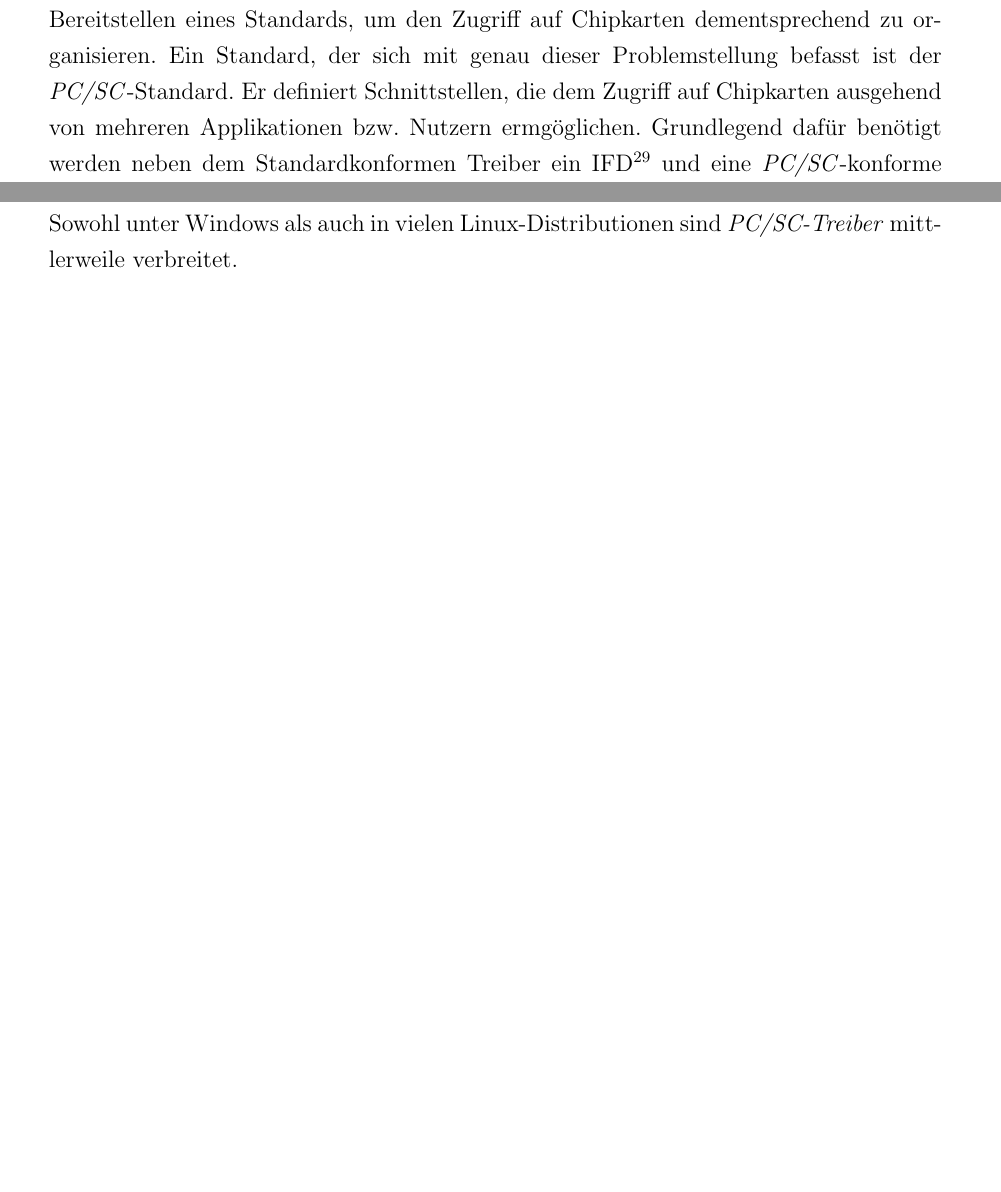
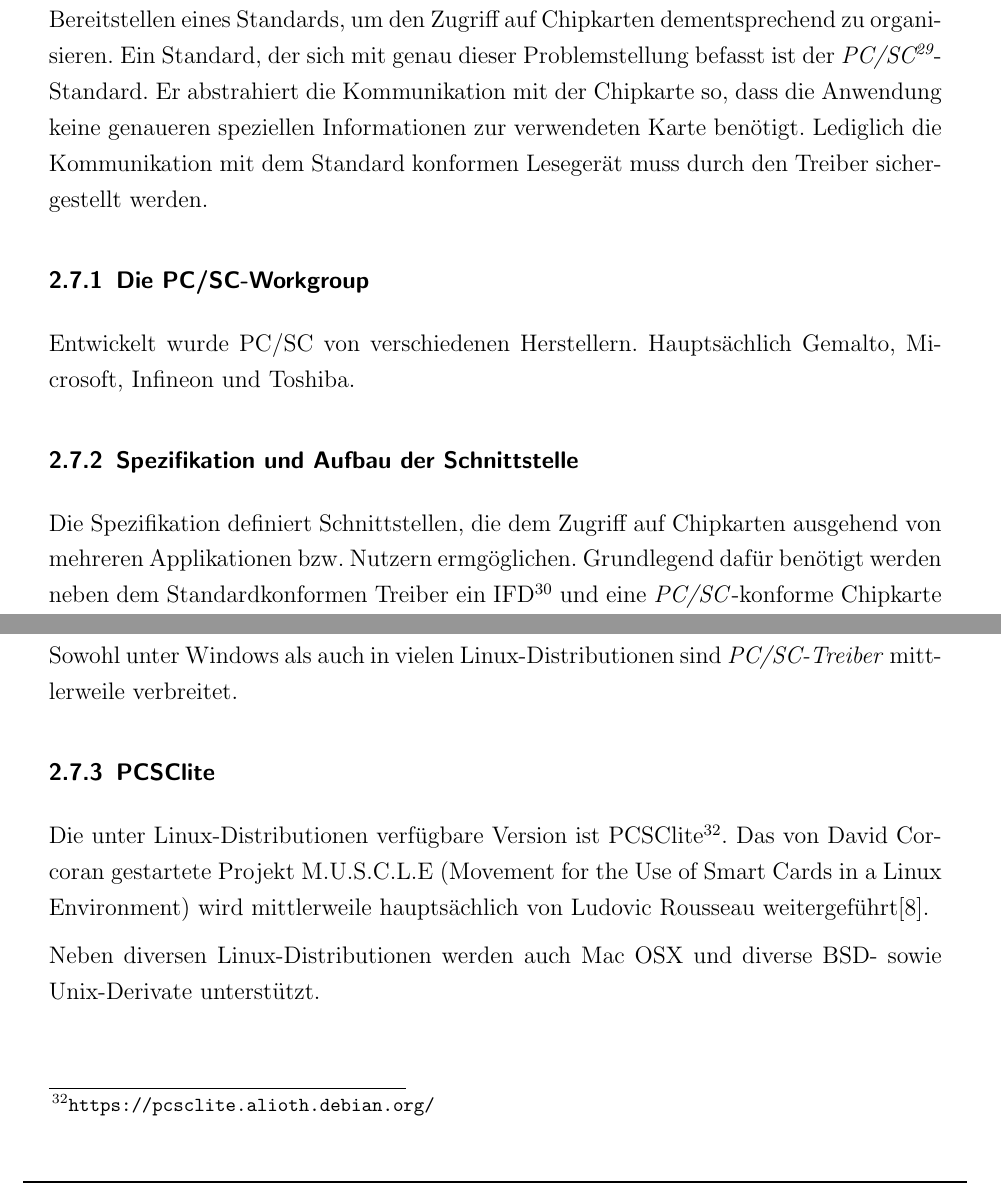
Before and after one commit to sim-authentication/document, a LaTeX document (main.tex, which reads sections/content/2-theorie.tex): two parts of pages 24 and 25 of 32 before the commit and two parts of pages 24 and 25 of 33 after it, joined at a grey line, cut so that both start at the same text, the shorter picture padded with empty space. Compiled offline with pdfLaTeX.

Commit message:
completed pcsc-section

```diff
--- a/sections/content/2-theorie.tex
+++ b/sections/content/2-theorie.tex
@@ -359,8 +359,18 @@ entwickelt.
 Multitasking- und Multiuserbetrieb in modernen Betriebssystemen erfordert
 auch das Bereitstellen eines Standards, um den Zugriff auf Chipkarten
 dementsprechend zu organisieren. Ein Standard, der sich mit genau
-dieser Problemstellung befasst ist der \textit{PC/SC}-Standard.
-Er definiert Schnittstellen, die dem Zugriff auf Chipkarten ausgehend
+dieser Problemstellung befasst ist der \textit{\ac{PC/SC}}-Standard.
+Er abstrahiert die Kommunikation mit der Chipkarte so,
+dass die Anwendung keine genaueren speziellen Informationen zur verwendeten
+Karte benötigt. Lediglich die Kommunikation mit dem Standard
+konformen Lesegerät muss durch den Treiber sichergestellt werden.
+
+\subsubsection{Die PC/SC-Workgroup}
+Entwickelt wurde PC/SC von verschiedenen Herstellern. Hauptsächlich
+Gemalto, Microsoft, Infineon und Toshiba.
+
+\subsubsection{Spezifikation und Aufbau der Schnittstelle}
+Die Spezifikation definiert Schnittstellen, die dem Zugriff auf Chipkarten ausgehend
 von mehreren Applikationen bzw. Nutzern ermgöglichen. Grundlegend
 dafür benötigt werden neben dem Standardkonformen Treiber ein \ac{IFD} und
 eine \textit{PC/SC}-konforme Chipkarte (\ac{ICC} nach ISO7816-1,2 und 3).
@@ -399,6 +409,17 @@ von Chipkarten und Lesern zugegriffen wird.
 Sowohl unter Windows als auch in vielen Linux-Distributionen sind
 \textit{PC/SC-Treiber} mittlerweile verbreitet.
 
+\subsubsection{PCSClite}
+Die unter Linux-Distributionen verfügbare Version ist
+PCSClite\footnote{\url{https://pcsclite.alioth.debian.org/}}.
+Das von David Corcoran gestartete Projekt M.U.S.C.L.E
+(Movement for the Use of Smart Cards in a Linux Environment)
+wird mittlerweile hauptsächlich von Ludovic Rousseau
+weitergeführt\cite{pcscliteweb}.
+
+Neben diversen Linux-Distributionen werden auch Mac OSX und diverse
+BSD- sowie Unix-Derivate unterstützt.
+
 \subsection{Die Sprache Python}
 
 \subsection{pysim}
```
Also changed, not shown: acronym.tex (+1 -0 lines), ref/bib.bib (+8 -0 lines).
